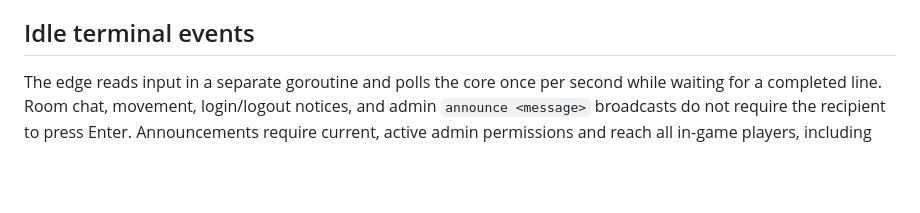
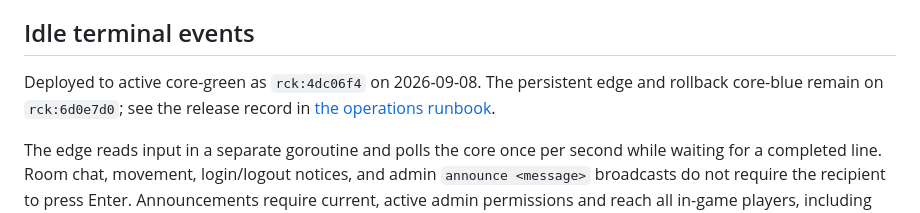
Before and after one commit to mchineboy/sid64-quest, a Markdown page: docs/BLUE-GREEN-DEPLOYMENTS.md, the part around the change. Rendered like a GitHub page; blank space fills up the shorter version.

```diff
--- a/docs/BLUE-GREEN-DEPLOYMENTS.md
+++ b/docs/BLUE-GREEN-DEPLOYMENTS.md
@@ -159,6 +159,10 @@ new core against the same world: they bypass its ownership protocol.
 
 ## Idle terminal events
 
+Deployed to active core-green as `rck:4dc06f4` on 2026-09-08. The persistent
+edge and rollback core-blue remain on `rck:6d0e7d0`; see the release record in
+[the operations runbook](ALPHA-RUNBOOK.md).
+
 The edge reads input in a separate goroutine and polls the core once per second
 while waiting for a completed line. Room chat, movement, login/logout notices,
 and admin `announce <message>` broadcasts do not require the recipient to press
```
Also changed, not shown: docs/ALPHA-RUNBOOK.md (+24 -1 lines).
